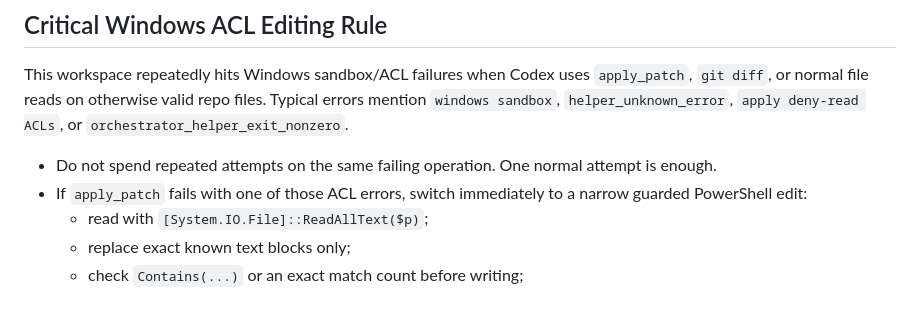
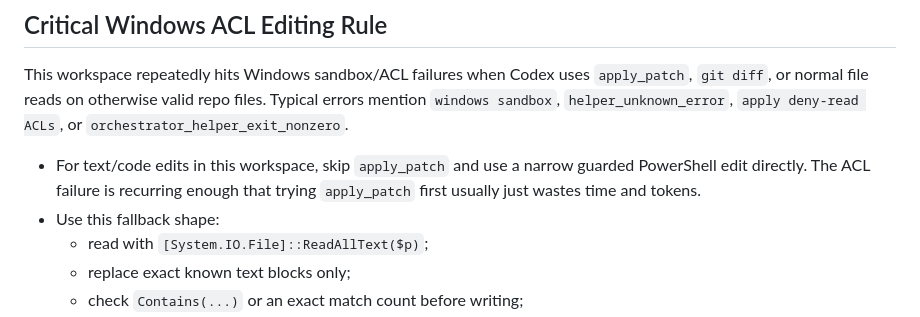
Before and after one commit to Ayoshy/Badventurers, a Markdown page: AGENTS.md, the part around the change. Rendered like a GitHub page.

Commit message:
Tighten ACL editing guidance

```diff
--- a/AGENTS.md
+++ b/AGENTS.md
@@ -8,8 +8,8 @@ This file is the first stop for future Codex work on this repo. Read it before d
 
 This workspace repeatedly hits Windows sandbox/ACL failures when Codex uses `apply_patch`, `git diff`, or normal file reads on otherwise valid repo files. Typical errors mention `windows sandbox`, `helper_unknown_error`, `apply deny-read ACLs`, or `orchestrator_helper_exit_nonzero`.
 
-- Do not spend repeated attempts on the same failing operation. One normal attempt is enough.
-- If `apply_patch` fails with one of those ACL errors, switch immediately to a narrow guarded PowerShell edit:
+- For text/code edits in this workspace, skip `apply_patch` and use a narrow guarded PowerShell edit directly. The ACL failure is recurring enough that trying `apply_patch` first usually just wastes time and tokens.
+- Use this fallback shape:
   - read with `[System.IO.File]::ReadAllText($p)`;
   - replace exact known text blocks only;
   - check `Contains(...)` or an exact match count before writing;
```
